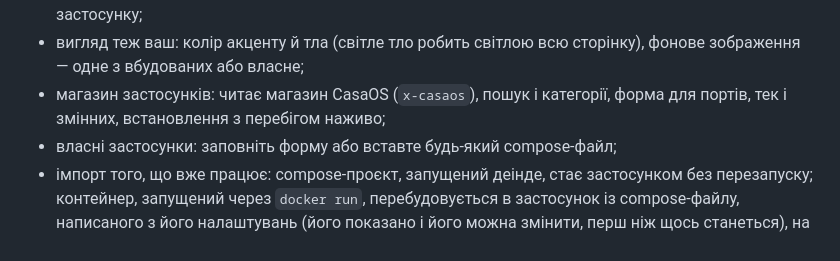
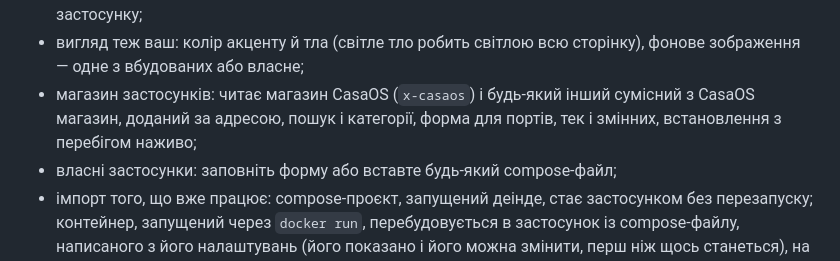
Before and after one commit to sanyadez/hata, a Markdown page: README.uk.md, the part around the change. GitHub-like rendering.

Commit message:
Say in the README that other CasaOS-compatible stores are added by their address

```diff
--- a/README.uk.md
+++ b/README.uk.md
@@ -115,8 +115,8 @@ Hata читає той самий формат магазину, тож ті с
   показує останній вивід, коли ви повертаєтесь) та оболонка всередині контейнера застосунку;
 - вигляд теж ваш: колір акценту й тла (світле тло робить світлою всю сторінку), фонове зображення — одне з
   вбудованих або власне;
-- магазин застосунків: читає магазин CasaOS (`x-casaos`), пошук і категорії, форма для портів, тек і
-  змінних, встановлення з перебігом наживо;
+- магазин застосунків: читає магазин CasaOS (`x-casaos`) і будь-який інший сумісний з CasaOS магазин,
+  доданий за адресою, пошук і категорії, форма для портів, тек і змінних, встановлення з перебігом наживо;
 - власні застосунки: заповніть форму або вставте будь-який compose-файл;
 - імпорт того, що вже працює: compose-проєкт, запущений деінде, стає застосунком без перезапуску;
   контейнер, запущений через `docker run`, перебудовується в застосунок із compose-файлу, написаного з його
```
Also changed, not shown: README.md (+2 -2 lines).
